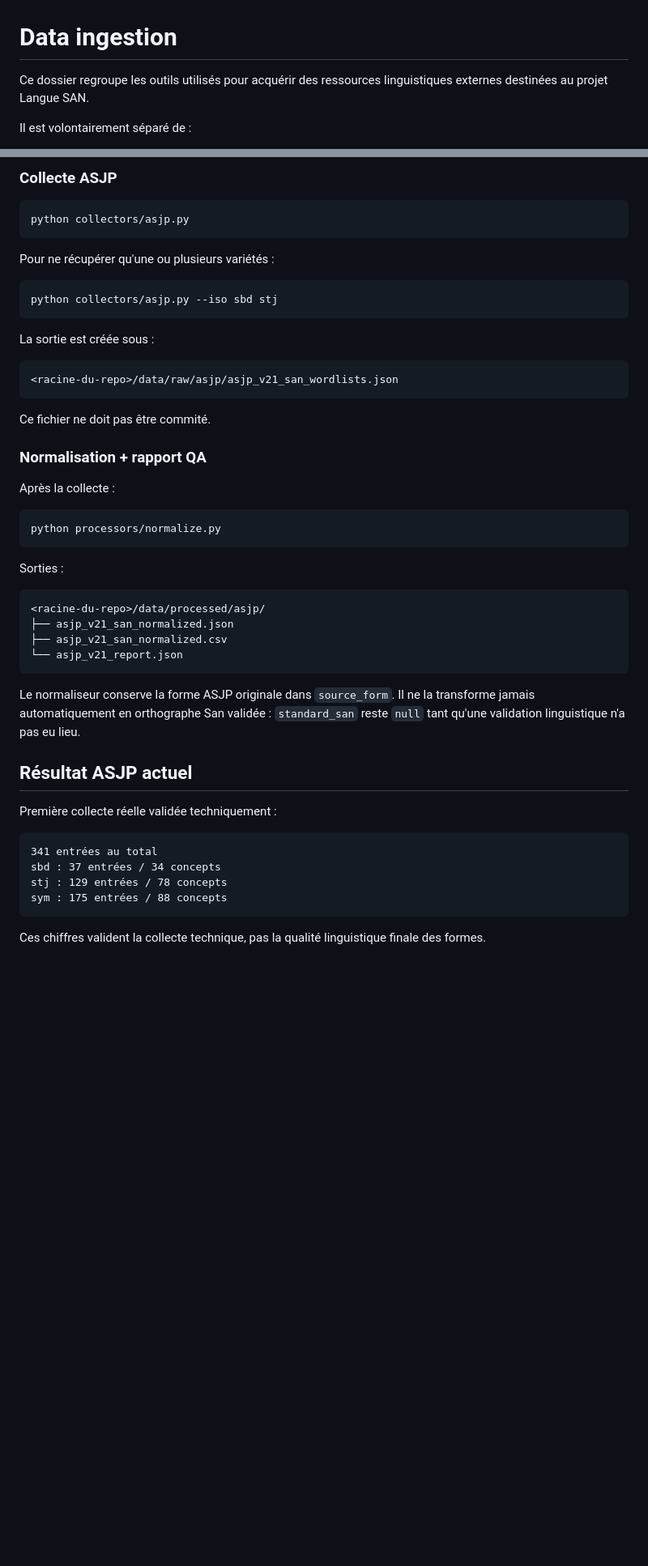
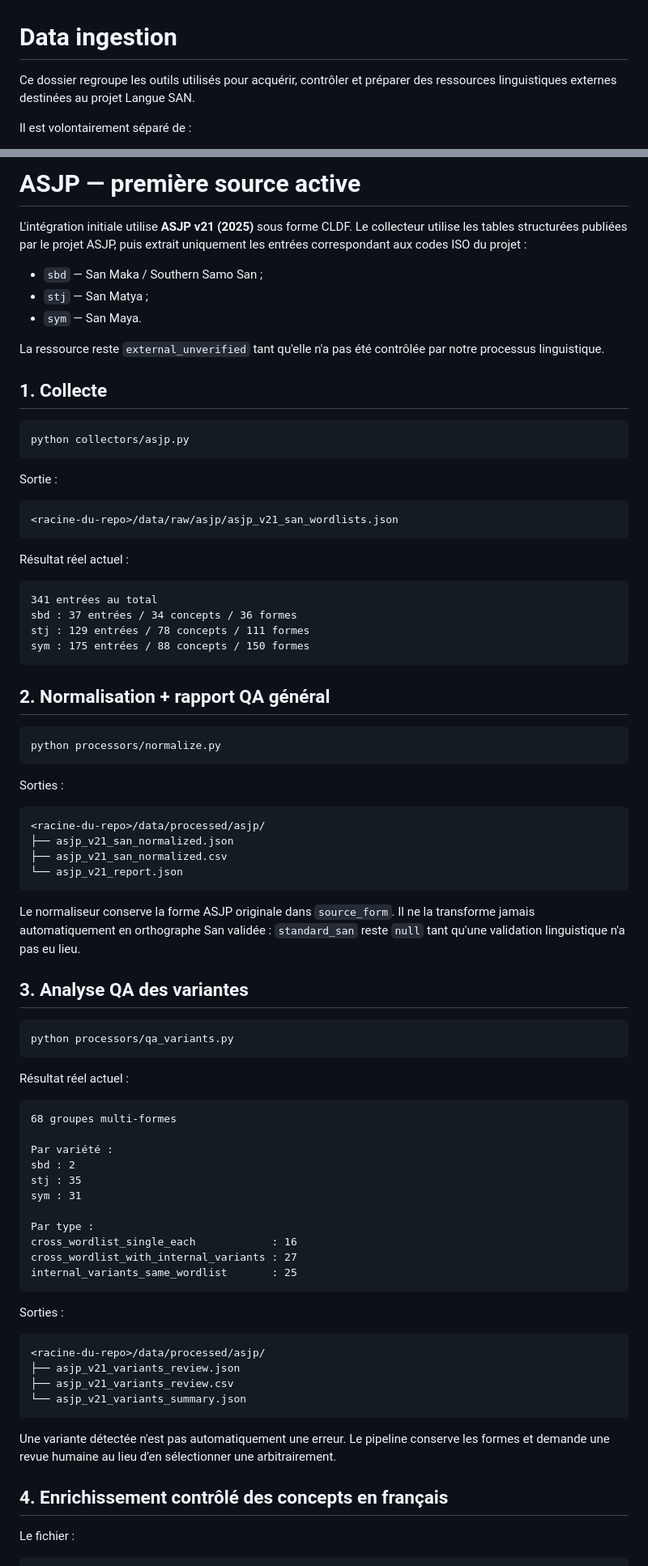
Before and after one commit to KGS-L/langue-san, a Markdown page: tools/data_ingestion/README.md, 2 parts joined by grey strips. Shown at 81% size. Rendered like a GitHub page; blank space fills up the shorter version.

Commit message:
docs: document QA variants and French concept enrichment

````diff
--- a/tools/data_ingestion/README.md
+++ b/tools/data_ingestion/README.md
@@ -1,6 +1,6 @@
 # Data ingestion
 
-Ce dossier regroupe les outils utilisés pour acquérir des ressources linguistiques externes destinées au projet Langue SAN.
+Ce dossier regroupe les outils utilisés pour acquérir, contrôler et préparer des ressources linguistiques externes destinées au projet Langue SAN.
 
 Il est volontairement séparé de :
 
@@ -101,27 +102,36 @@ Les tests unitaires n'ont pas besoin d'Internet : ils valident la sélection des
 
-### Collecte ASJP
+# ASJP — première source active
+
+L'intégration initiale utilise **ASJP v21 (2025)** sous forme CLDF. Le collecteur utilise les tables structurées publiées par le projet ASJP, puis extrait uniquement les entrées correspondant aux codes ISO du projet :
+
+- `sbd` — San Maka / Southern Samo San ;
+- `stj` — San Matya ;
+- `sym` — San Maya.
+
+La ressource reste `external_unverified` tant qu'elle n'a pas été contrôlée par notre processus linguistique.
+
+## 1. Collecte
 
 ```bash
 python collectors/asjp.py
 ```
 
-Pour ne récupérer qu'une ou plusieurs variétés :
-
-```bash
-python collectors/asjp.py --iso sbd stj
-```
-
-La sortie est créée sous :
+Sortie :
 
 ```text
 <racine-du-repo>/data/raw/asjp/asjp_v21_san_wordlists.json
 ```
 
-Ce fichier ne doit pas être commité.
+Résultat réel actuel :
 
-### Normalisation + rapport QA
+```text
+341 entrées au total
+sbd : 37 entrées / 34 concepts / 36 formes
+stj : 129 entrées / 78 concepts / 111 formes
+sym : 175 entrées / 88 concepts / 150 formes
+```
 
-Après la collecte :
+## 2. Normalisation + rapport QA général
 
 ```bash
 python processors/normalize.py
@@ -138,15 +148,40 @@ Sorties :
 
 Le normaliseur conserve la forme ASJP originale dans `source_form`. Il ne la transforme jamais automatiquement en orthographe San validée : `standard_san` reste `null` tant qu'une validation linguistique n'a pas eu lieu.
 
-## Résultat ASJP actuel
+## 3. Analyse QA des variantes
 
-Première collecte réelle validée techniquement :
+```bash
+python processors/qa_variants.py
+```
+
+Résultat réel actuel :
 
 ```text
-341 entrées au total
-sbd : 37 entrées / 34 concepts
-stj : 129 entrées / 78 concepts
-sym : 175 entrées / 88 concepts
+68 groupes multi-formes
+
+Par variété :
+sbd : 2
+stj : 35
+sym : 31
+
+Par type :
+cross_wordlist_single_each            : 16
+cross_wordlist_with_internal_variants : 27
+internal_variants_same_wordlist       : 25
 ```
 
-Ces chiffres valident la collecte technique, pas la qualité linguistique finale des formes.
+Sorties :
+
+```text
+<racine-du-repo>/data/processed/asjp/
+├── asjp_v21_variants_review.json
+├── asjp_v21_variants_review.csv
+└── asjp_v21_variants_summary.json
+```
+
+Une variante détectée n'est pas automatiquement une erreur. Le pipeline conserve les formes et demande une revue humaine au lieu d'en sélectionner une arbitrairement.
+
+## 4. Enrichissement contrôlé des concepts en français
+
+Le fichier :
+
````
Also changed, not shown: other parts of tools/data_ingestion/README.md (+82 -21 lines).
